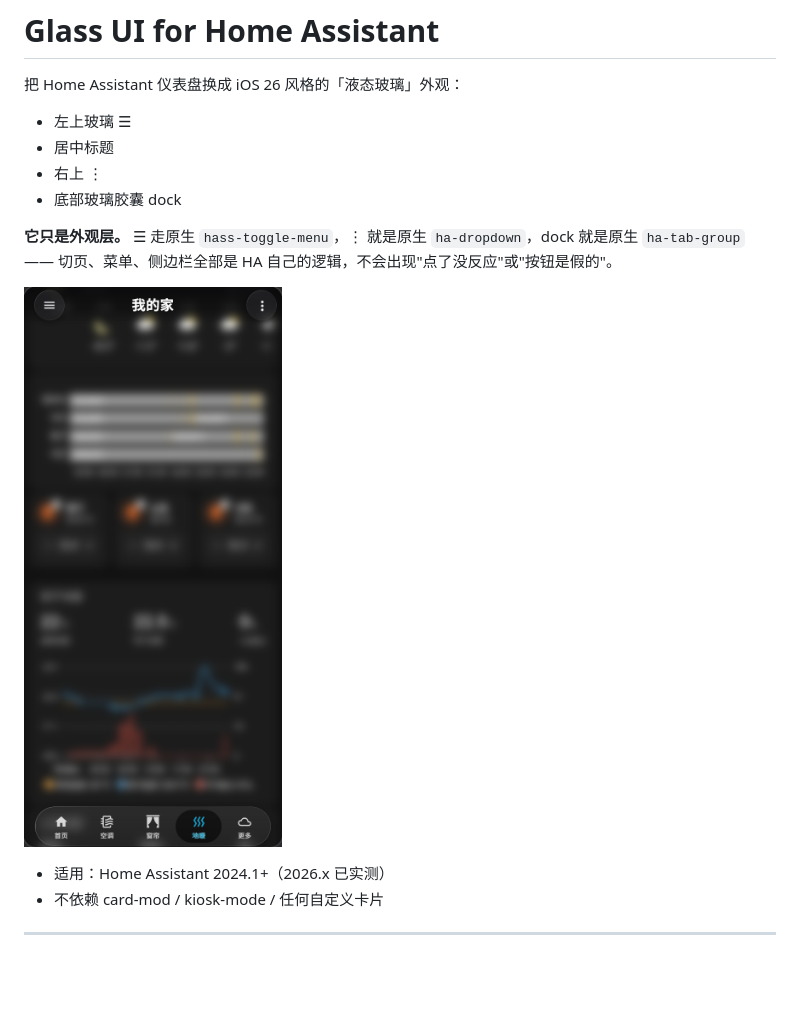
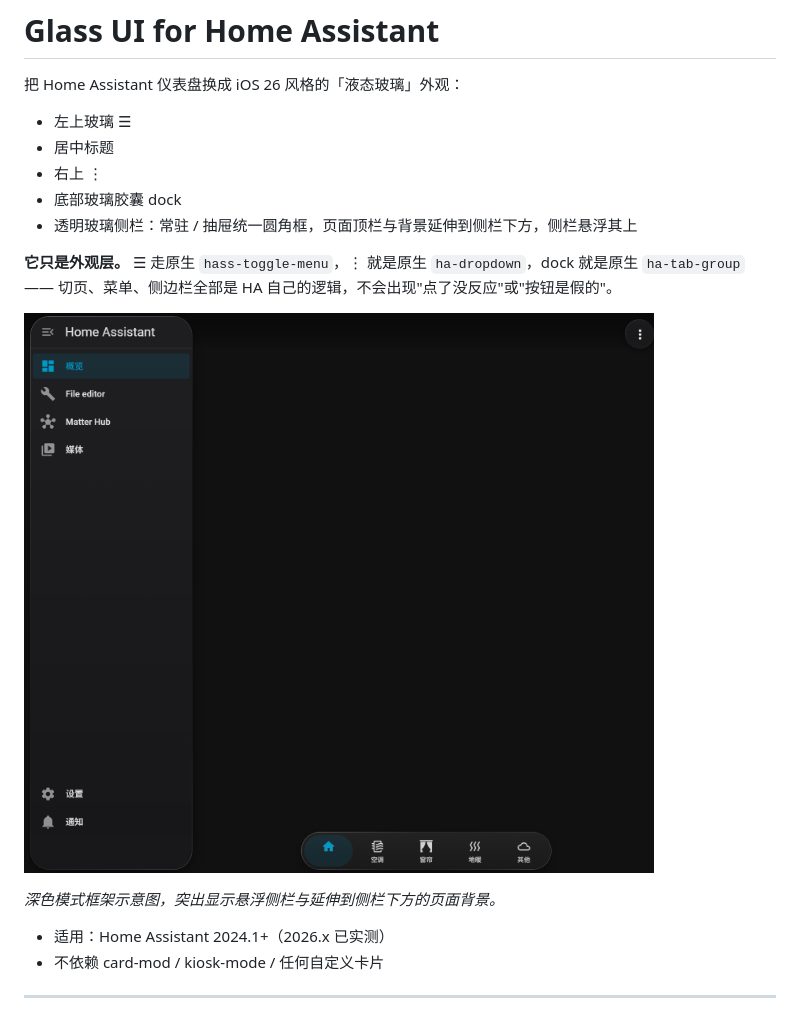
Before and after one commit to dw881114/glass-ui, a Markdown page: README.md, the part around the change. Rendered like a GitHub page; pictures changed too: images/screenshot-dark.png; blank space fills up the shorter version.

Commit message:
docs: refresh sidebar screenshot

```diff
--- a/README.md
+++ b/README.md
@@ -6,10 +6,13 @@
 - 居中标题
 - 右上 ⋮
 - 底部玻璃胶囊 dock
+- 透明玻璃侧栏：常驻 / 抽屉统一圆角框，页面顶栏与背景延伸到侧栏下方，侧栏悬浮其上
 
 **它只是外观层。** ☰ 走原生 `hass-toggle-menu`，⋮ 就是原生 `ha-dropdown`，dock 就是原生 `ha-tab-group` —— 切页、菜单、侧边栏全部是 HA 自己的逻辑，不会出现"点了没反应"或"按钮是假的"。
 
-![Glass UI](images/screenshot-dark.png)
+![Glass UI dark mode with floating transparent sidebar](images/screenshot-dark.png)
+
+*深色模式框架示意图，突出显示悬浮侧栏与延伸到侧栏下方的页面背景。*
 
 - 适用：Home Assistant 2024.1+（2026.x 已实测）
 - 不依赖 card-mod / kiosk-mode / 任何自定义卡片
```
